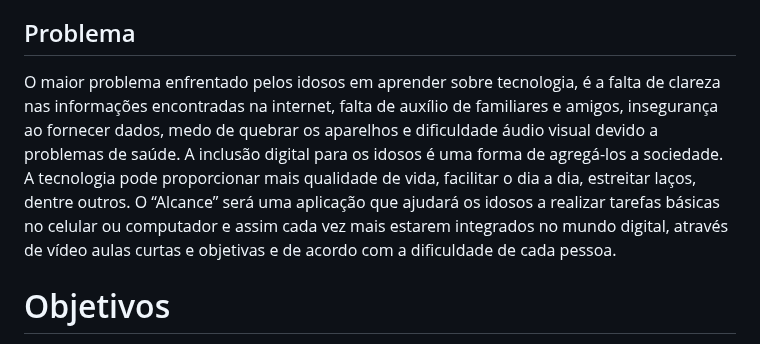
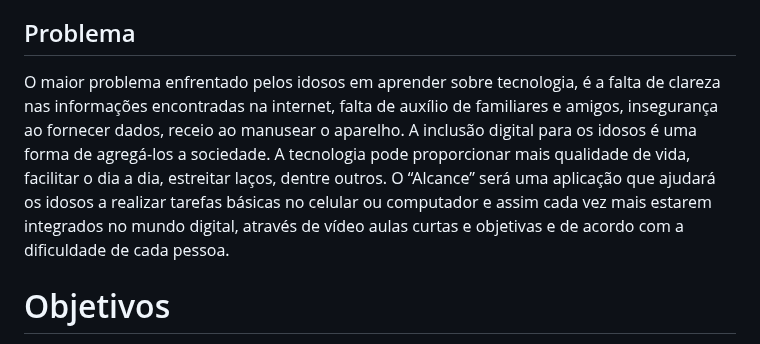
Before and after one commit to ICEI-PUC-Minas-PBR-SI/pbr-si-2023-1-p1-proj-web-g1-grupo1, a Markdown page: docs/context.md, the part around the change. Rendered like a GitHub page.

```diff
--- a/docs/context.md
+++ b/docs/context.md
@@ -4,7 +4,7 @@ a falta de treinamento, clareza nas informações passadas, falta de auxílio ,
 
 
 ## Problema
-O maior problema enfrentado pelos idosos em aprender sobre tecnologia, é a falta de clareza nas informações encontradas na internet, falta de auxílio de familiares e amigos, insegurança ao fornecer dados, medo de quebrar os aparelhos e dificuldade áudio visual devido a problemas de saúde. A inclusão digital para os idosos é uma forma de agregá-los a sociedade. A tecnologia pode proporcionar mais qualidade de vida, facilitar o dia a dia, estreitar laços, dentre outros. O “Alcance” será uma aplicação que ajudará os idosos a realizar tarefas básicas no celular ou computador e assim cada vez mais estarem integrados no mundo digital, através de vídeo aulas curtas e objetivas e  de acordo com a dificuldade de cada pessoa.
+O maior problema enfrentado pelos idosos em aprender sobre tecnologia, é a falta de clareza nas informações encontradas na internet, falta de auxílio de familiares e amigos, insegurança ao fornecer dados, receio ao manusear o aparelho. A inclusão digital para os idosos é uma forma de agregá-los a sociedade. A tecnologia pode proporcionar mais qualidade de vida, facilitar o dia a dia, estreitar laços, dentre outros. O “Alcance” será uma aplicação que ajudará os idosos a realizar tarefas básicas no celular ou computador e assim cada vez mais estarem integrados no mundo digital, através de vídeo aulas curtas e objetivas e  de acordo com a dificuldade de cada pessoa.
 
 # Objetivos
 O objetivo é auxiliar as pessoas idosas que possuem dificuldade com o mundo digital, ensinando o passo a passo, através de vídeo aulas curtas e objetivas, de acordo com a dificuldade de cada pessoa.
```
